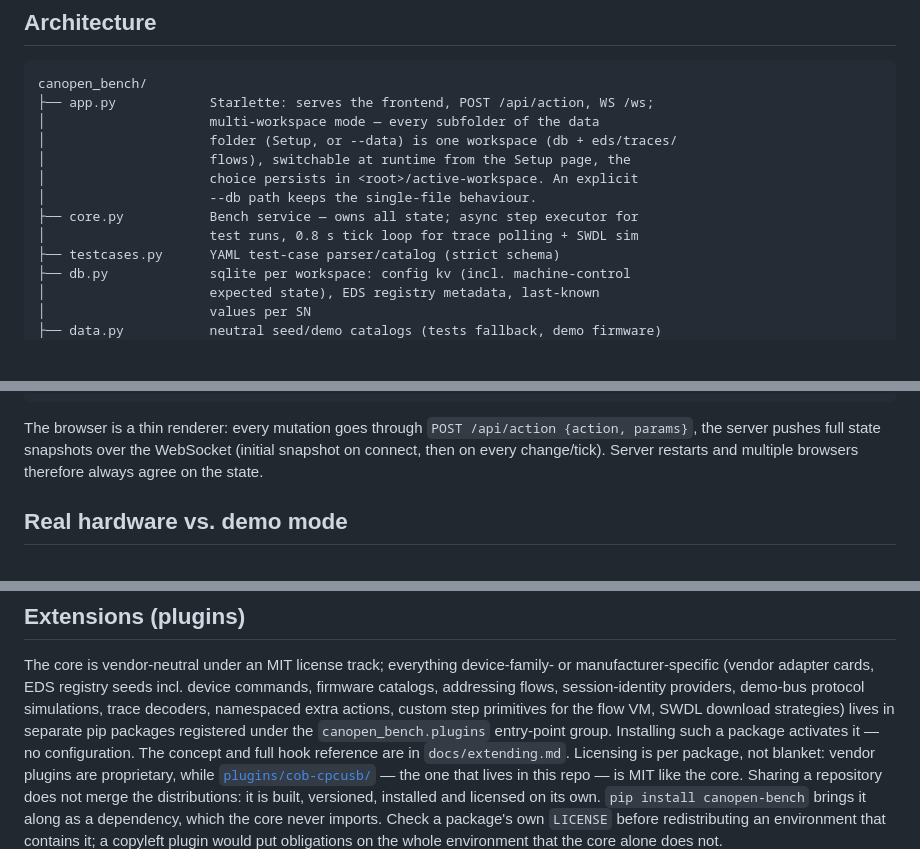
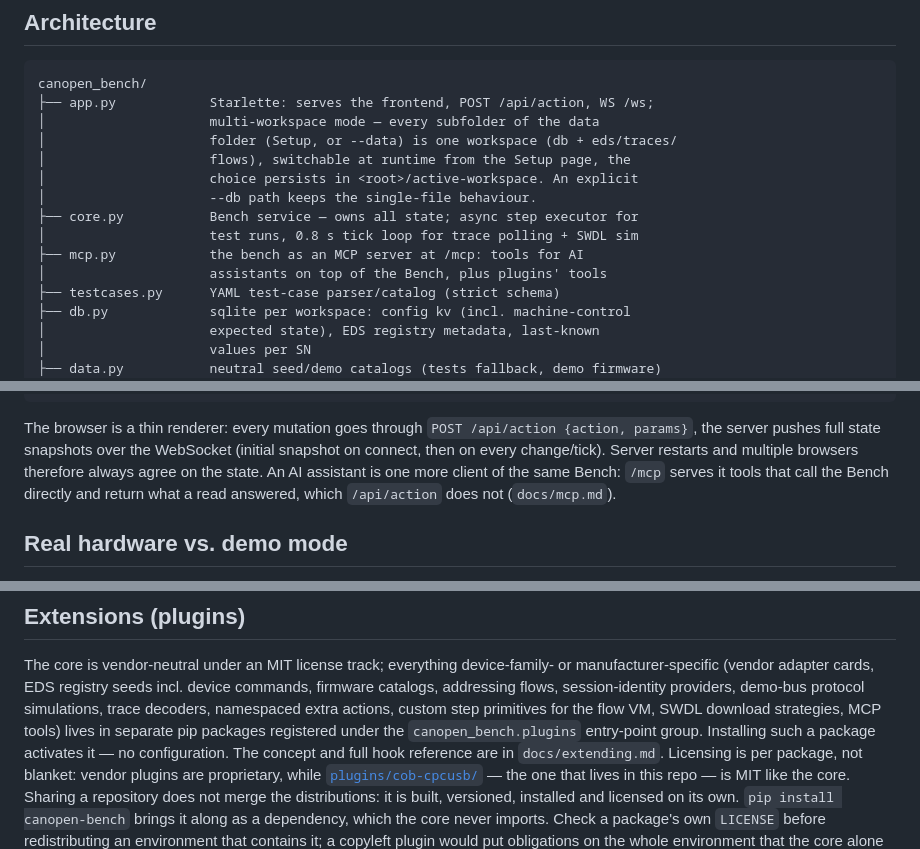
Before and after one commit to NobseVomBerg/CANopen-Bench, a Markdown page: IMPLEMENTATION.md, 3 parts joined by grey strips. GitHub-like rendering; blank space fills up the shorter version.

```diff
--- a/IMPLEMENTATION.md
+++ b/IMPLEMENTATION.md
@@ -224,6 +224,8 @@ canopen_bench/
 │                     --db path keeps the single-file behaviour.
 ├── core.py           Bench service — owns all state; async step executor for
 │                     test runs, 0.8 s tick loop for trace polling + SWDL sim
+├── mcp.py            the bench as an MCP server at /mcp: tools for AI
+│                     assistants on top of the Bench, plus plugins' tools
 ├── testcases.py      YAML test-case parser/catalog (strict schema)
 ├── db.py             sqlite per workspace: config kv (incl. machine-control
 │                     expected state), EDS registry metadata, last-known
@@ -247,6 +249,9 @@ The browser is a thin renderer: every mutation goes through
 `POST /api/action {action, params}`, the server pushes full state snapshots
 over the WebSocket (initial snapshot on connect, then on every change/tick).
 Server restarts and multiple browsers therefore always agree on the state.
+An AI assistant is one more client of the same Bench: `/mcp` serves it
+tools that call the Bench directly and return what a read answered, which
+`/api/action` does not (`docs/mcp.md`).
 
 ## Real hardware vs. demo mode
 
@@ -316,7 +321,7 @@ device-family- or manufacturer-specific (vendor adapter cards, EDS
 registry seeds incl. device commands, firmware catalogs, addressing
 flows, session-identity providers, demo-bus protocol simulations, trace
 decoders, namespaced extra actions, custom step primitives for the flow
-VM, SWDL download strategies) lives in separate pip packages registered
+VM, SWDL download strategies, MCP tools) lives in separate pip packages registered
 under the `canopen_bench.plugins` entry-point group. Installing such a package activates it — no
 configuration. The concept and full hook reference are in
 `docs/extending.md`. Licensing is per package, not blanket: vendor
```
Also changed, not shown: README.md (+4 -0 lines).
